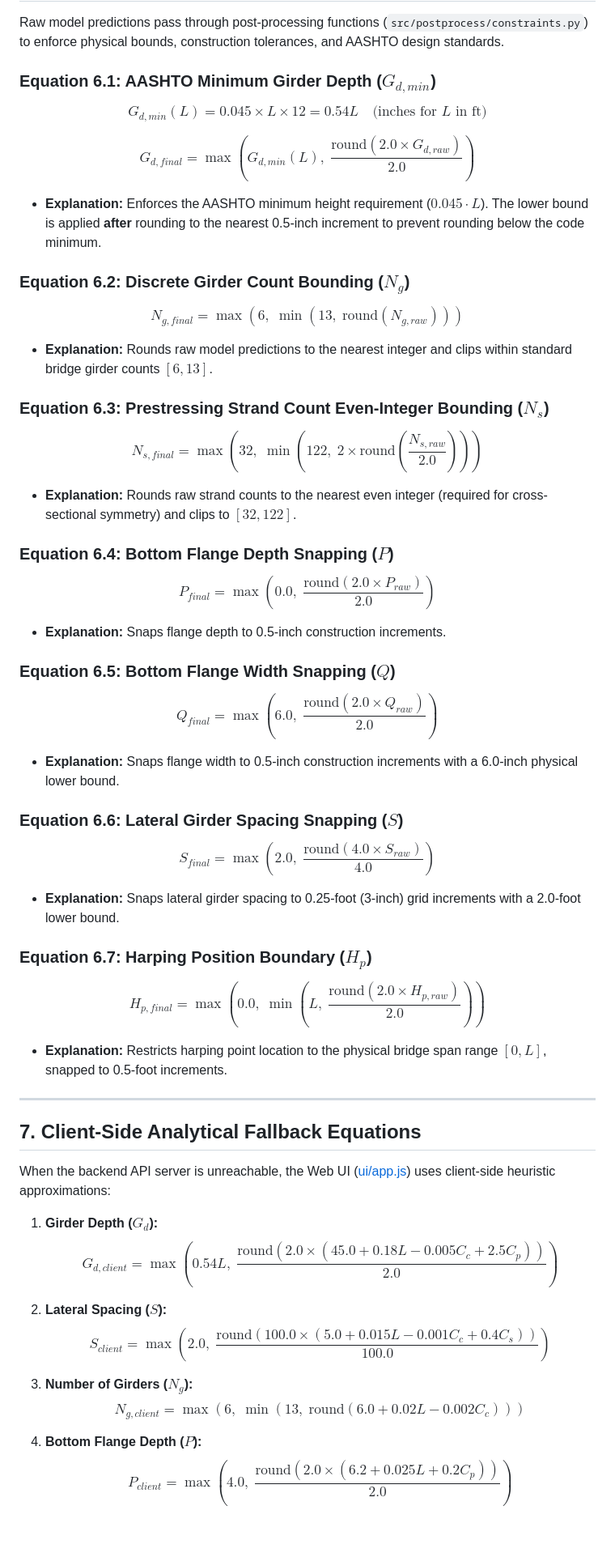
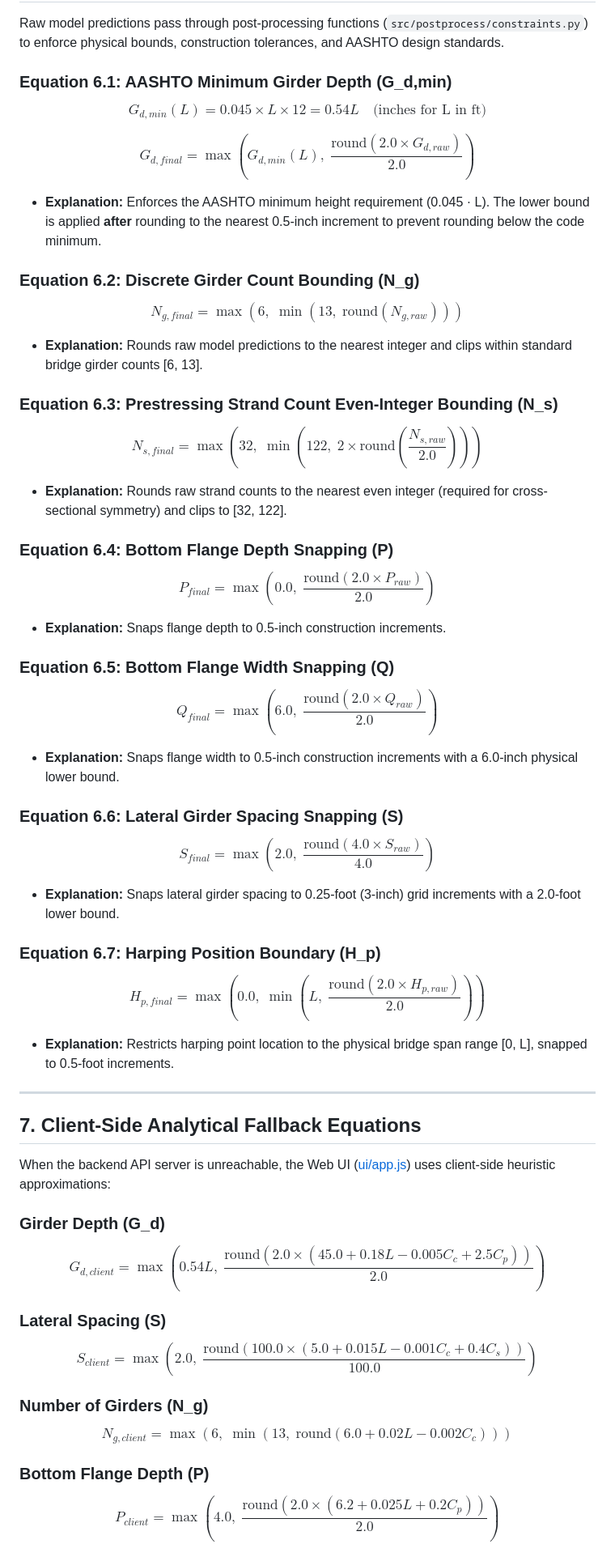
Before and after one commit to MD-Saadman-Fuad/Unified-ML-Optimization-Framework-for-Cost-Sensitive-Prestressed-Concrete-I-Girder-Design, a Markdown page: EQUATIONS.md, the part around one of its changes. Shown at 81% size. Rendered like a GitHub page; blank space fills up the shorter version.

Commit message:
docs: Added Equations Doc v4

```diff
--- a/EQUATIONS.md
+++ b/EQUATIONS.md
@@ -196,51 +196,51 @@ Harp Pos (ft) = +24.3191 -0.101973 * Concrete +4.769822 * Strand +25.886897 * Re
 
 Raw model predictions pass through post-processing functions (`src/postprocess/constraints.py`) to enforce physical bounds, construction tolerances, and AASHTO design standards.
 
-### Equation 6.1: AASHTO Minimum Girder Depth ($G_{d,min}$)
+### Equation 6.1: AASHTO Minimum Girder Depth (G_d,min)
 $$
-G_{d,min}(L) = 0.045 \times L \times 12 = 0.54 L \quad \text{(inches for } L \text{ in ft)}
+G_{d,min}(L) = 0.045 \times L \times 12 = 0.54 L \quad \text{(inches for L in ft)}
 $$
 
 $$
 G_{d,final} = \max\left( G_{d,min}(L), \; \frac{\text{round}(2.0 \times G_{d,raw})}{2.0} \right)
 $$
-* **Explanation:** Enforces the AASHTO minimum height requirement ($0.045 \cdot L$). The lower bound is applied **after** rounding to the nearest 0.5-inch increment to prevent rounding below the code minimum.
+* **Explanation:** Enforces the AASHTO minimum height requirement (0.045 · L). The lower bound is applied **after** rounding to the nearest 0.5-inch increment to prevent rounding below the code minimum.
 
-### Equation 6.2: Discrete Girder Count Bounding ($N_g$)
+### Equation 6.2: Discrete Girder Count Bounding (N_g)
 $$
 N_{g,final} = \max\left(6, \; \min\left(13, \; \text{round}(N_{g,raw})\right)\right)
 $$
-* **Explanation:** Rounds raw model predictions to the nearest integer and clips within standard bridge girder counts $[6, 13]$.
+* **Explanation:** Rounds raw model predictions to the nearest integer and clips within standard bridge girder counts [6, 13].
 
-### Equation 6.3: Prestressing Strand Count Even-Integer Bounding ($N_s$)
+### Equation 6.3: Prestressing Strand Count Even-Integer Bounding (N_s)
 $$
 N_{s,final} = \max\left(32, \; \min\left(122, \; 2 \times \text{round}\left( \frac{N_{s,raw}}{2.0} \right)\right)\right)
 $$
-* **Explanation:** Rounds raw strand counts to the nearest even integer (required for cross-sectional symmetry) and clips to $[32, 122]$.
+* **Explanation:** Rounds raw strand counts to the nearest even integer (required for cross-sectional symmetry) and clips to [32, 122].
 
-### Equation 6.4: Bottom Flange Depth Snapping ($P$)
+### Equation 6.4: Bottom Flange Depth Snapping (P)
 $$
 P_{final} = \max\left(0.0, \; \frac{\text{round}(2.0 \times P_{raw})}{2.0}\right)
 $$
 * **Explanation:** Snaps flange depth to 0.5-inch construction increments.
 
-### Equation 6.5: Bottom Flange Width Snapping ($Q$)
+### Equation 6.5: Bottom Flange Width Snapping (Q)
 $$
 Q_{final} = \max\left(6.0, \; \frac{\text{round}(2.0 \times Q_{raw})}{2.0}\right)
 $$
 * **Explanation:** Snaps flange width to 0.5-inch construction increments with a 6.0-inch physical lower bound.
 
-### Equation 6.6: Lateral Girder Spacing Snapping ($S$)
+### Equation 6.6: Lateral Girder Spacing Snapping (S)
 $$
 S_{final} = \max\left(2.0, \; \frac{\text{round}(4.0 \times S_{raw})}{4.0}\right)
 $$
 * **Explanation:** Snaps lateral girder spacing to 0.25-foot (3-inch) grid increments with a 2.0-foot lower bound.
 
-### Equation 6.7: Harping Position Boundary ($H_p$)
+### Equation 6.7: Harping Position Boundary (H_p)
 $$
 H_{p,final} = \max\left(0.0, \; \min\left(L, \; \frac{\text{round}(2.0 \times H_{p,raw})}{2.0}\right)\right)
 $$
-* **Explanation:** Restricts harping point location to the physical bridge span range $[0, L]$, snapped to 0.5-foot increments.
+* **Explanation:** Restricts harping point location to the physical bridge span range [0, L], snapped to 0.5-foot increments.
 
 ---
 
@@ -248,15 +248,23 @@ $$
 
 When the backend API server is unreachable, the Web UI ([ui/app.js](file:///e:/civil/Unified-ML-Optimization-Framework-for-Cost-Sensitive-Prestressed-Concrete-I-Girder-Design/ui/app.js#L110-L146)) uses client-side heuristic approximations:
 
-1. **Girder Depth ($G_d$):**
-   $$G_{d,client} = \max\left(0.54 L, \; \frac{\text{round}(2.0 \times (45.0 + 0.18 L - 0.005 C_c + 2.5 C_p))}{2.0}\right)$$
+### Girder Depth (G_d)
+$$
+G_{d,client} = \max\left(0.54 L, \; \frac{\text{round}(2.0 \times (45.0 + 0.18 L - 0.005 C_c + 2.5 C_p))}{2.0}\right)
+$$
 
-2. **Lateral Spacing ($S$):**
-   $$S_{client} = \max\left(2.0, \; \frac{\text{round}(100.0 \times (5.0 + 0.015 L - 0.001 C_c + 0.4 C_s))}{100.0}\right)$$
+### Lateral Spacing (S)
+$$
+S_{client} = \max\left(2.0, \; \frac{\text{round}(100.0 \times (5.0 + 0.015 L - 0.001 C_c + 0.4 C_s))}{100.0}\right)
+$$
 
-3. **Number of Girders ($N_g$):**
-   $$N_{g,client} = \max\left(6, \; \min\left(13, \; \text{round}(6.0 + 0.02 L - 0.002 C_c)\right)\right)$$
+### Number of Girders (N_g)
+$$
+N_{g,client} = \max\left(6, \; \min\left(13, \; \text{round}(6.0 + 0.02 L - 0.002 C_c)\right)\right)
+$$
 
-4. **Bottom Flange Depth ($P$):**
-   $$P_{client} = \max\left(4.0, \; \frac{\text{round}(2.0 \times (6.2 + 0.025 L + 0.2 C_p))}{2.0}\right)$$
+### Bottom Flange Depth (P)
+$$
+P_{client} = \max\left(4.0, \; \frac{\text{round}(2.0 \times (6.2 + 0.025 L + 0.2 C_p))}{2.0}\right)
+$$
 
```
Also changed, not shown: other parts of EQUATIONS.md (+53 -47 lines).
